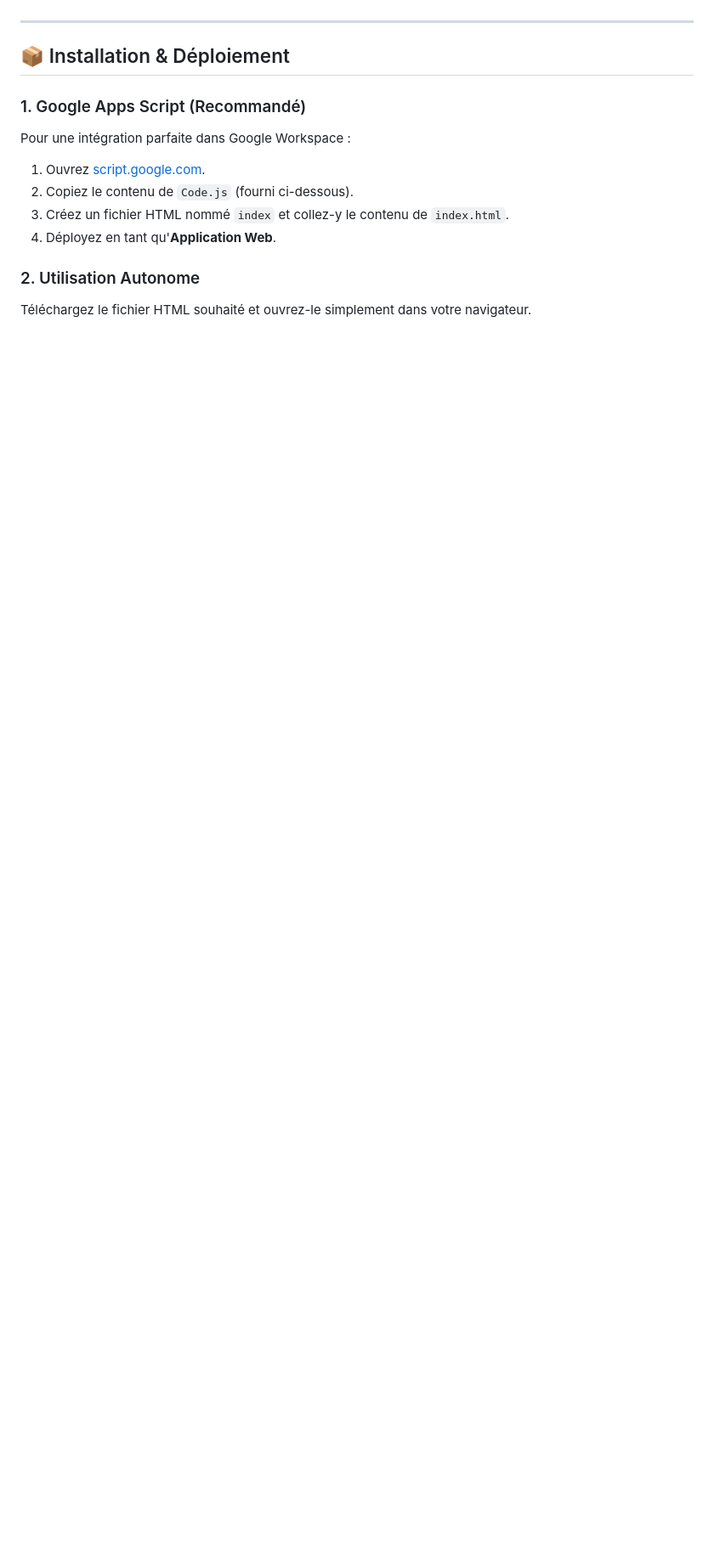
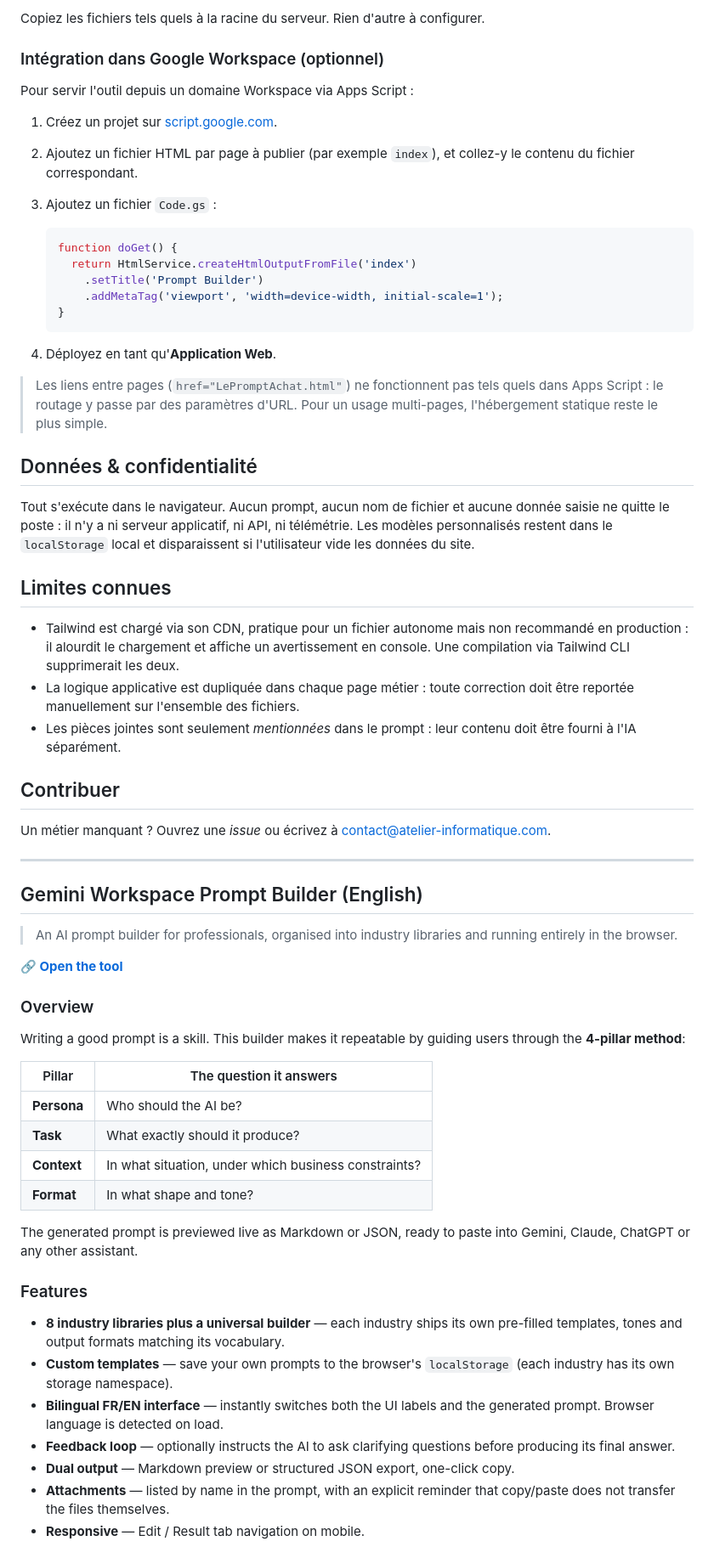
Before and after one commit to FabriceFx/gemini-workspace-prompt-builder, a Markdown page: README.md, the part around one of its changes. Shown at 85% size. GitHub-like rendering; blank space fills up the shorter version.

````diff
--- a/README.md
+++ b/README.md
@@ -46,14 +77,86 @@ https://fabricefx.github.io/gemini-workspace-prompt-builder/
+Copiez les fichiers tels quels à la racine du serveur. Rien d'autre à configurer.
+
+### Intégration dans Google Workspace (optionnel)
+
+Pour servir l'outil depuis un domaine Workspace via Apps Script :
+
+1. Créez un projet sur [script.google.com](https://script.google.com).
+2. Ajoutez un fichier HTML par page à publier (par exemple `index`), et collez-y
+   le contenu du fichier correspondant.
+3. Ajoutez un fichier `Code.gs` :
+
+   ```javascript
+   function doGet() {
+     return HtmlService.createHtmlOutputFromFile('index')
+       .setTitle('Prompt Builder')
+       .addMetaTag('viewport', 'width=device-width, initial-scale=1');
+   }
+   ```
+
+4. Déployez en tant qu'**Application Web**.
+
+> Les liens entre pages (`href="LePromptAchat.html"`) ne fonctionnent pas tels
+> quels dans Apps Script : le routage y passe par des paramètres d'URL. Pour un
+> usage multi-pages, l'hébergement statique reste le plus simple.
+
+## Données & confidentialité
+
+Tout s'exécute dans le navigateur. Aucun prompt, aucun nom de fichier et aucune
+donnée saisie ne quitte le poste : il n'y a ni serveur applicatif, ni API, ni
+télémétrie. Les modèles personnalisés restent dans le `localStorage` local et
+disparaissent si l'utilisateur vide les données du site.
+
+## Limites connues
+
+- Tailwind est chargé via son CDN, pratique pour un fichier autonome mais non
+  recommandé en production : il alourdit le chargement et affiche un avertissement
+  en console. Une compilation via Tailwind CLI supprimerait les deux.
+- La logique applicative est dupliquée dans chaque page métier : toute correction
+  doit être reportée manuellement sur l'ensemble des fichiers.
+- Les pièces jointes sont seulement *mentionnées* dans le prompt : leur contenu
+  doit être fourni à l'IA séparément.
+
+## Contribuer
+
+Un métier manquant ? Ouvrez une *issue* ou écrivez à
+[contact@atelier-informatique.com](mailto:contact@atelier-informatique.com).
 
 ---
 
-## 📦 Installation & Déploiement
+## Gemini Workspace Prompt Builder (English)
 
-### 1. Google Apps Script (Recommandé)
-Pour une intégration parfaite dans Google Workspace :
-1.  Ouvrez [script.google.com](https://script.google.com).
-2.  Copiez le contenu de `Code.js` (fourni ci-dessous).
-3.  Créez un fichier HTML nommé `index` et collez-y le contenu de `index.html`.
-4.  Déployez en tant qu'**Application Web**.
+> An AI prompt builder for professionals, organised into industry libraries and
+> running entirely in the browser.
 
-### 2. Utilisation Autonome
-Téléchargez le fichier HTML souhaité et ouvrez-le simplement dans votre navigateur.
+**🔗 [Open the tool](https://fabricefx.github.io/gemini-workspace-prompt-builder/)**
+
+### Overview
+
+Writing a good prompt is a skill. This builder makes it repeatable by guiding
+users through the **4-pillar method**:
+
+| Pillar | The question it answers |
+|---|---|
+| **Persona** | Who should the AI be? |
+| **Task** | What exactly should it produce? |
+| **Context** | In what situation, under which business constraints? |
+| **Format** | In what shape and tone? |
+
+The generated prompt is previewed live as Markdown or JSON, ready to paste into
+Gemini, Claude, ChatGPT or any other assistant.
+
+### Features
+
+- **8 industry libraries plus a universal builder** — each industry ships its own
+  pre-filled templates, tones and output formats matching its vocabulary.
+- **Custom templates** — save your own prompts to the browser's `localStorage`
+  (each industry has its own storage namespace).
+- **Bilingual FR/EN interface** — instantly switches both the UI labels and the
+  generated prompt. Browser language is detected on load.
+- **Feedback loop** — optionally instructs the AI to ask clarifying questions
+  before producing its final answer.
+- **Dual output** — Markdown preview or structured JSON export, one-click copy.
+- **Attachments** — listed by name in the prompt, with an explicit reminder that
+  copy/paste does not transfer the files themselves.
+- **Responsive** — Edit / Result tab navigation on mobile.
+
````
Also changed, not shown: other parts of README.md (+88 -42 lines).
